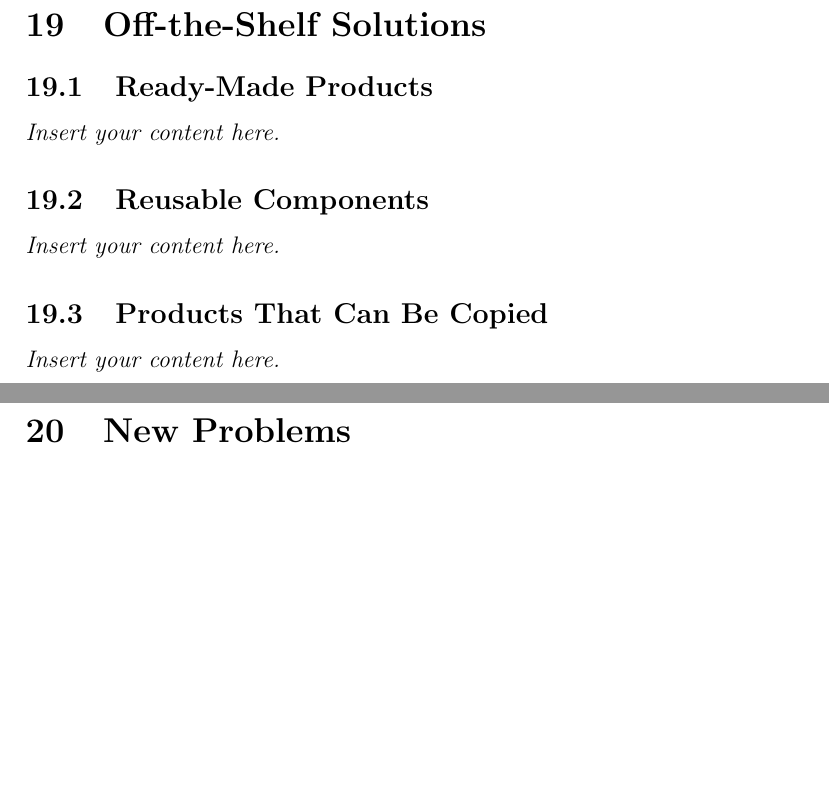
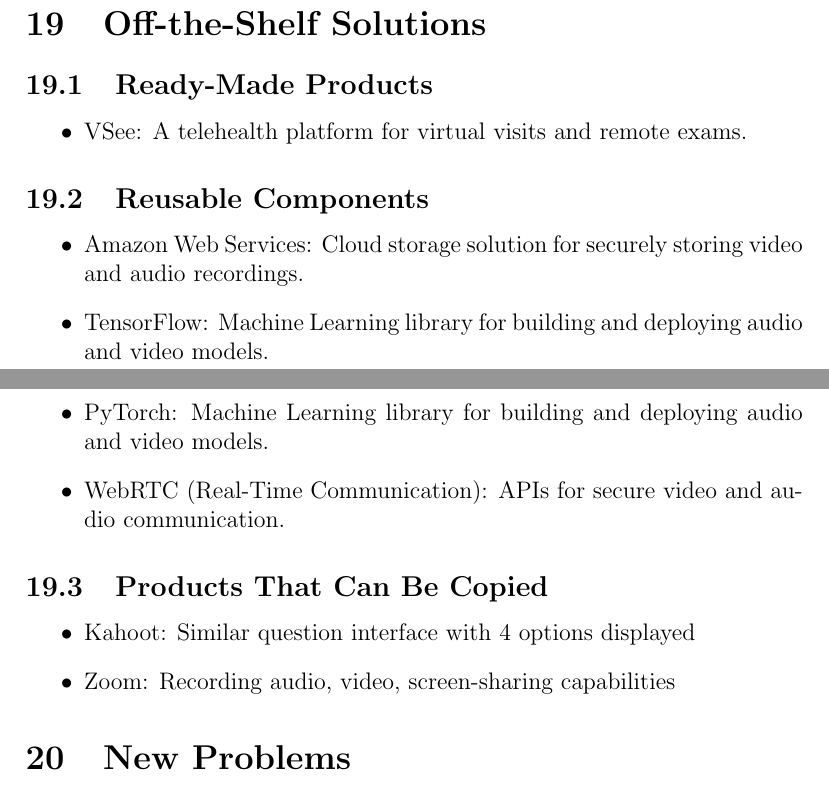
Before and after one commit to parishanizam/TeleHealth, a LaTeX document (docs/SRS-Volere/SRS.tex): two parts of pages 49 and 50 of 52 before the commit and two parts of pages 49 and 50 of 53 after it, joined at a grey line, cut so that both start at the same text, the shorter picture padded with empty space. Compiled offline with pdfLaTeX.

Commit message:
Added Off-the-Shelf Solutions (Section 19) #83

```diff
--- a/docs/SRS-Volere/SRS.tex
+++ b/docs/SRS-Volere/SRS.tex
@@ -1150,11 +1150,21 @@
 
 \section{Off-the-Shelf Solutions}
 \subsection{Ready-Made Products}
-\lips
+\begin{itemize}
+  \item VSee: A telehealth platform for virtual visits and remote exams.
+\end{itemize}
 \subsection{Reusable Components}
-\lips
+\begin{itemize}
+  \item Amazon Web Services: Cloud storage solution for securely storing video and audio recordings.
+  \item TensorFlow: Machine Learning library for building and deploying audio and video models.
+  \item PyTorch: Machine Learning library for building and deploying audio and video models.
+  \item WebRTC (Real-Time Communication): APIs for secure video and audio communication.
+\end{itemize}
 \subsection{Products That Can Be Copied}
-\lips
+\begin{itemize}
+  \item Kahoot: Similar question interface with 4 options displayed
+  \item Zoom: Recording audio, video, screen-sharing capabilities
+\end{itemize}
 
 \section{New Problems}
 \subsection{Effects on the Current Environment}
```
Also changed, not shown: docs/SRS-Volere/SRS.pdf.
